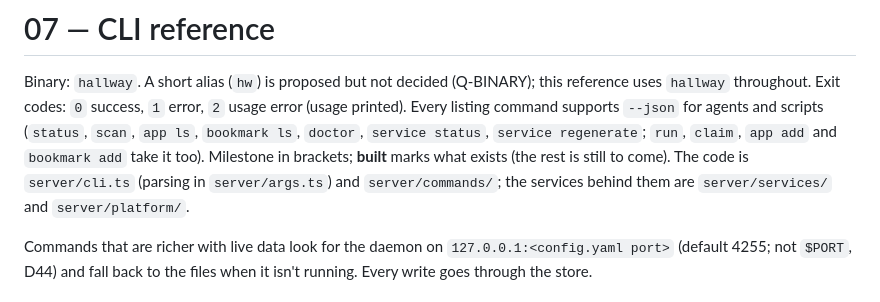
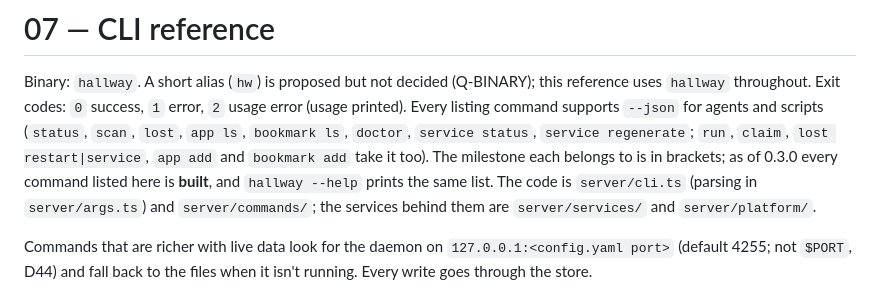
Before and after one commit to edspencer/hallway, a Markdown page: docs/07-cli.md, the part around one of its changes. Drawn GitHub-style.

Commit message:
docs(cli): every command is built; lost takes --json
Co-Authored-By: Claude Opus 5.5 <noreply@anthropic.com>

```diff
--- a/docs/07-cli.md
+++ b/docs/07-cli.md
@@ -2,9 +2,10 @@
 
 Binary: `hallway`. A short alias (`hw`) is proposed but not decided (Q-BINARY); this reference uses `hallway`
 throughout. Exit codes: `0` success, `1` error, `2` usage error (usage printed). Every listing command supports
-`--json` for agents and scripts (`status`, `scan`, `app ls`, `bookmark ls`, `doctor`, `service status`,
-`service regenerate`; `run`, `claim`, `app add` and `bookmark add` take it too). Milestone in brackets; **built**
-marks what exists (the rest is still to come). The code is `server/cli.ts` (parsing in `server/args.ts`) and
+`--json` for agents and scripts (`status`, `scan`, `lost`, `app ls`, `bookmark ls`, `doctor`, `service status`,
+`service regenerate`; `run`, `claim`, `lost restart|service`, `app add` and `bookmark add` take it too). The milestone
+each belongs to is in brackets; as of 0.3.0 every command listed here is **built**, and `hallway --help` prints the
+same list. The code is `server/cli.ts` (parsing in `server/args.ts`) and
 `server/commands/`; the services behind them are `server/services/` and `server/platform/`.
 
 Commands that are richer with live data look for the daemon on `127.0.0.1:<config.yaml port>` (default 4255; not
```
Also changed, not shown: other parts of docs/07-cli.md (+1 -1 lines), AGENTS.md (+2 -2 lines).
